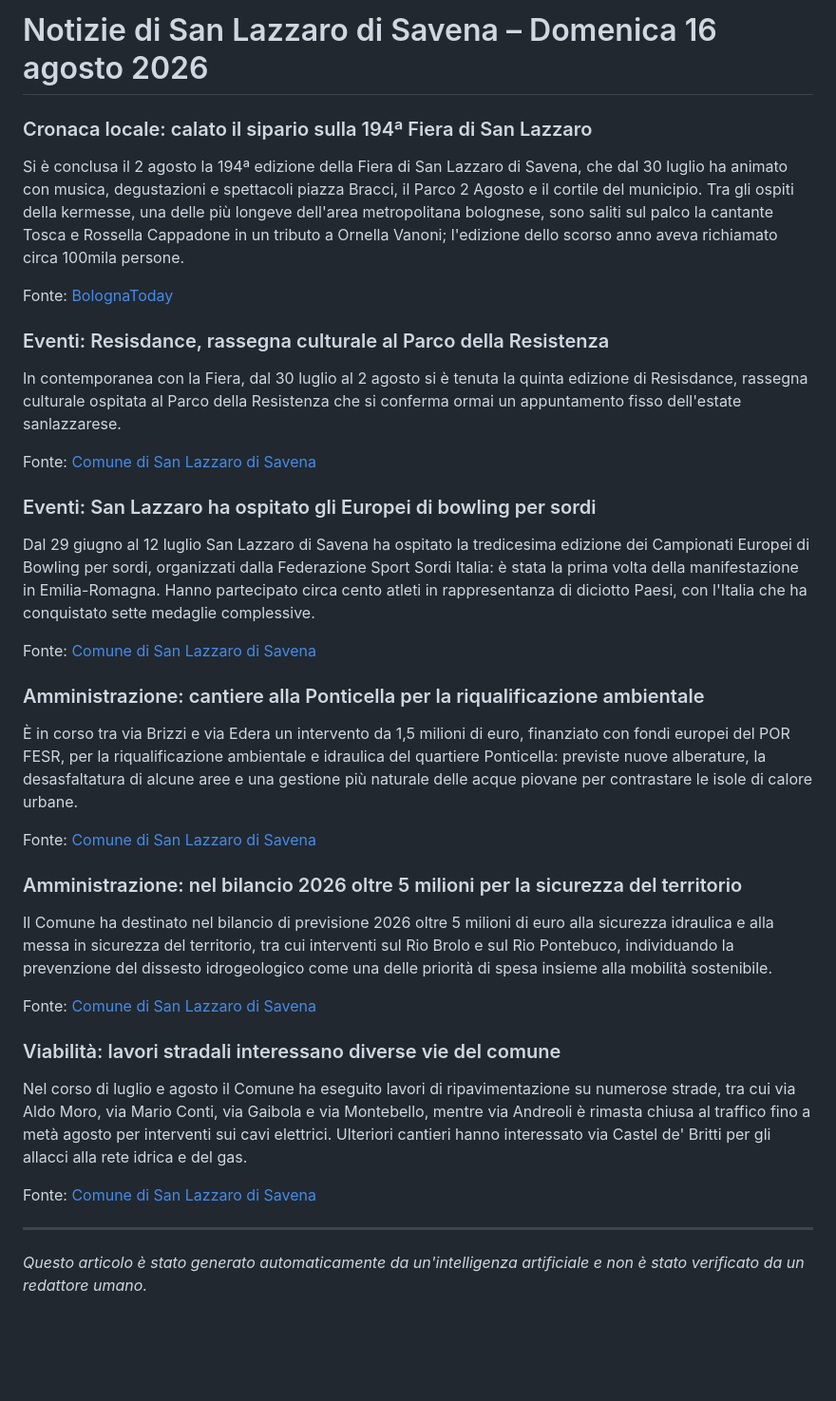
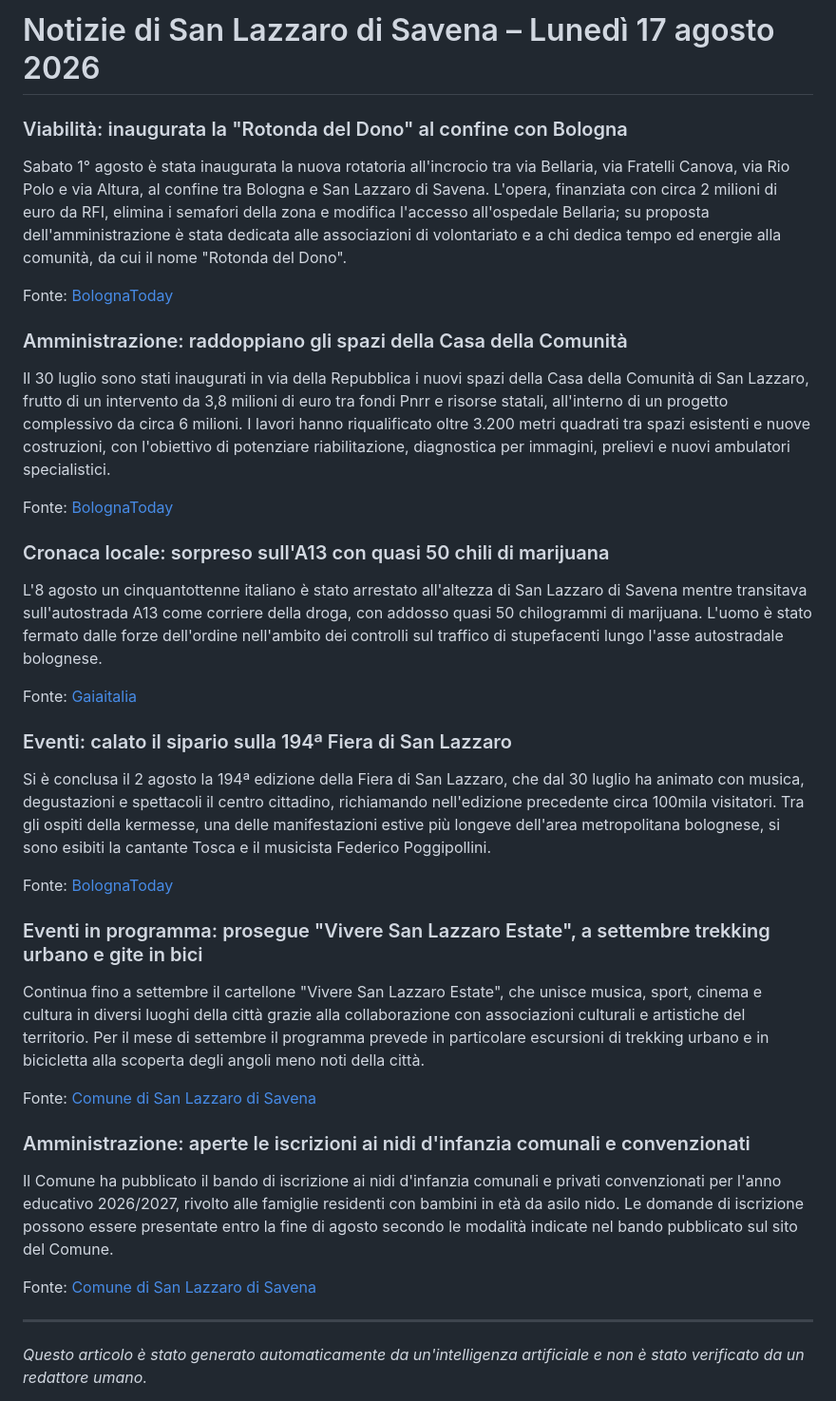
Before and after one commit to mauro-midolo/italian_news, a Markdown page: news_san_lazzaro_di_savena.md, the part around one of its changes. Shown at 95% size. GitHub-like rendering; blank space fills up the shorter version.

```diff
--- a/news_san_lazzaro_di_savena.md
+++ b/news_san_lazzaro_di_savena.md
@@ -1,10 +1,25 @@
-# Notizie di San Lazzaro di Savena – Domenica 16 agosto 2026
+# Notizie di San Lazzaro di Savena – Lunedì 17 agosto 2026
 
-### Cronaca locale: calato il sipario sulla 194ª Fiera di San Lazzaro
-Si è conclusa il 2 agosto la 194ª edizione della Fiera di San Lazzaro di Savena, che dal 30 luglio ha animato con musica, degustazioni e spettacoli piazza Bracci, il Parco 2 Agosto e il cortile del municipio. Tra gli ospiti della kermesse, una delle più longeve dell'area metropolitana bolognese, sono saliti sul palco la cantante Tosca e Rossella Cappadone in un tributo a Ornella Vanoni; l'edizione dello scorso anno aveva richiamato circa 100mila persone.
+### Viabilità: inaugurata la "Rotonda del Dono" al confine con Bologna
+Sabato 1° agosto è stata inaugurata la nuova rotatoria all'incrocio tra via Bellaria, via Fratelli Canova, via Rio Polo e via Altura, al confine tra Bologna e San Lazzaro di Savena. L'opera, finanziata con circa 2 milioni di euro da RFI, elimina i semafori della zona e modifica l'accesso all'ospedale Bellaria; su proposta dell'amministrazione è stata dedicata alle associazioni di volontariato e a chi dedica tempo ed energie alla comunità, da cui il nome "Rotonda del Dono".
+
+Fonte: [BolognaToday](https://www.bolognatoday.it/cronaca/rotonda-dono-nuovo-accesso-ospedale-bellaria-bologna.html)
+
+### Amministrazione: raddoppiano gli spazi della Casa della Comunità
+Il 30 luglio sono stati inaugurati in via della Repubblica i nuovi spazi della Casa della Comunità di San Lazzaro, frutto di un intervento da 3,8 milioni di euro tra fondi Pnrr e risorse statali, all'interno di un progetto complessivo da circa 6 milioni. I lavori hanno riqualificato oltre 3.200 metri quadrati tra spazi esistenti e nuove costruzioni, con l'obiettivo di potenziare riabilitazione, diagnostica per immagini, prelievi e nuovi ambulatori specialistici.
+
+Fonte: [BolognaToday](https://www.bolognatoday.it/attualita/casa-della-comunita-san-lazzaro.html)
+
+### Cronaca locale: sorpreso sull'A13 con quasi 50 chili di marijuana
+L'8 agosto un cinquantottenne italiano è stato arrestato all'altezza di San Lazzaro di Savena mentre transitava sull'autostrada A13 come corriere della droga, con addosso quasi 50 chilogrammi di marijuana. L'uomo è stato fermato dalle forze dell'ordine nell'ambito dei controlli sul traffico di stupefacenti lungo l'asse autostradale bolognese.
+
+Fonte: [Gaiaitalia](https://bologna.gaiaitalia.com/2026/08/08/in-a13-con-quasi-50-chili-di-marijuana-arrestato-corriere-della-droga/)
+
+### Eventi: calato il sipario sulla 194ª Fiera di San Lazzaro
+Si è conclusa il 2 agosto la 194ª edizione della Fiera di San Lazzaro, che dal 30 luglio ha animato con musica, degustazioni e spettacoli il centro cittadino, richiamando nell'edizione precedente circa 100mila visitatori. Tra gli ospiti della kermesse, una delle manifestazioni estive più longeve dell'area metropolitana bolognese, si sono esibiti la cantante Tosca e il musicista Federico Poggipollini.
 
 Fonte: [BolognaToday](https://www.bolognatoday.it/eventi/fiera-di-san-lazzaro-2026.html)
 
-### Eventi: Resisdance, rassegna culturale al Parco della Resistenza
-In contemporanea con la Fiera, dal 30 luglio al 2 agosto si è tenuta la quinta edizione di Resisdance, rassegna culturale ospitata al Parco della Resistenza che si conferma ormai un appuntamento fisso dell'estate sanlazzarese.
+### Eventi in programma: prosegue "Vivere San Lazzaro Estate", a settembre trekking urbano e gite in bici
+Continua fino a settembre il cartellone "Vivere San Lazzaro Estate", che unisce musica, sport, cinema e cultura in diversi luoghi della città grazie alla collaborazione con associazioni culturali e artistiche del territorio. Per il mese di settembre il programma prevede in particolare escursioni di trekking urbano e in bicicletta alla scoperta degli angoli meno noti della città.
 
@@ -12,23 +27,8 @@ Fonte: [Comune di San Lazzaro di Savena](https://www.comune.sanlazzaro.bo.it/arg
 
-### Eventi: San Lazzaro ha ospitato gli Europei di bowling per sordi
-Dal 29 giugno al 12 luglio San Lazzaro di Savena ha ospitato la tredicesima edizione dei Campionati Europei di Bowling per sordi, organizzati dalla Federazione Sport Sordi Italia: è stata la prima volta della manifestazione in Emilia-Romagna. Hanno partecipato circa cento atleti in rappresentanza di diciotto Paesi, con l'Italia che ha conquistato sette medaglie complessive.
+### Amministrazione: aperte le iscrizioni ai nidi d'infanzia comunali e convenzionati
+Il Comune ha pubblicato il bando di iscrizione ai nidi d'infanzia comunali e privati convenzionati per l'anno educativo 2026/2027, rivolto alle famiglie residenti con bambini in età da asilo nido. Le domande di iscrizione possono essere presentate entro la fine di agosto secondo le modalità indicate nel bando pubblicato sul sito del Comune.
 
-Fonte: [Comune di San Lazzaro di Savena](https://www.comune.sanlazzaro.bo.it/novita/comunicati-stampa/diciotto-paesi-cento-atlete-e-atleti-e-due-settimane-di-gare-a-san-lazzaro-arrivano-i-campionati-europei-di-bowling-per-sordi)
-
-### Amministrazione: cantiere alla Ponticella per la riqualificazione ambientale
-È in corso tra via Brizzi e via Edera un intervento da 1,5 milioni di euro, finanziato con fondi europei del POR FESR, per la riqualificazione ambientale e idraulica del quartiere Ponticella: previste nuove alberature, la desasfaltatura di alcune aree e una gestione più naturale delle acque piovane per contrastare le isole di calore urbane.
-
-Fonte: [Comune di San Lazzaro di Savena](https://www.comune.sanlazzaro.bo.it/novita/comunicati-stampa/nuovi-alberi-e-meno-asfalto-partiti-i-lavori-alla-ponticella)
-
-### Amministrazione: nel bilancio 2026 oltre 5 milioni per la sicurezza del territorio
-Il Comune ha destinato nel bilancio di previsione 2026 oltre 5 milioni di euro alla sicurezza idraulica e alla messa in sicurezza del territorio, tra cui interventi sul Rio Brolo e sul Rio Pontebuco, individuando la prevenzione del dissesto idrogeologico come una delle priorità di spesa insieme alla mobilità sostenibile.
-
-Fonte: [Comune di San Lazzaro di Savena](https://www.comune.sanlazzaro.bo.it/novita/comunicati-stampa/ok-al-bilancio-oltre-5-milioni-di-euro-per-la-sicurezza-del-territorio)
-
-### Viabilità: lavori stradali interessano diverse vie del comune
-Nel corso di luglio e agosto il Comune ha eseguito lavori di ripavimentazione su numerose strade, tra cui via Aldo Moro, via Mario Conti, via Gaibola e via Montebello, mentre via Andreoli è rimasta chiusa al traffico fino a metà agosto per interventi sui cavi elettrici. Ulteriori cantieri hanno interessato via Castel de' Britti per gli allacci alla rete idrica e del gas.
-
-Fonte: [Comune di San Lazzaro di Savena](https://www.comune.sanlazzaro.bo.it/novita/avvisi/lavori-in-corso)
+Fonte: [Comune di San Lazzaro di Savena](https://www.comune.sanlazzaro.bo.it/argomenti/scuola-ed-educazione/iscrizioni-e-graduatorie/bando-nidi-d-infanzia/bando-nidi-di-infanzia-2026-2027/@@download/file)
 
 ---
 
```
Also changed, not shown: other parts of news_san_lazzaro_di_savena.md (+1 -1 lines), news_global.md (+36 -36 lines).
